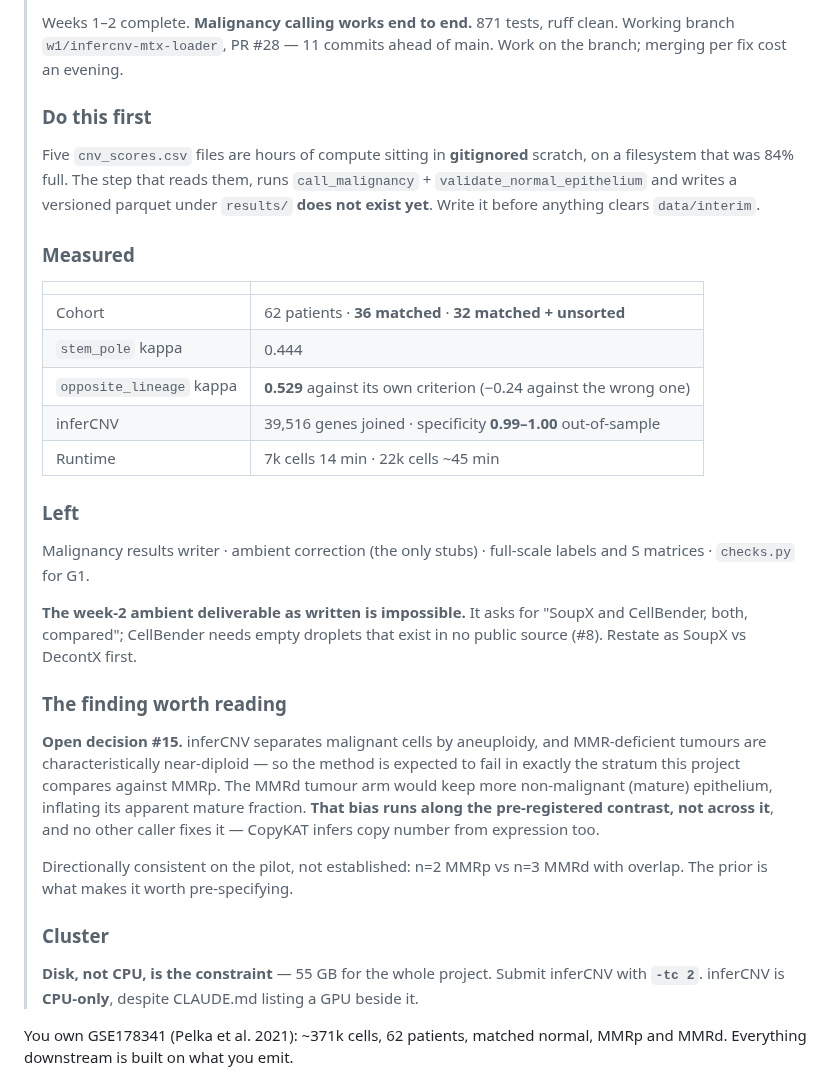
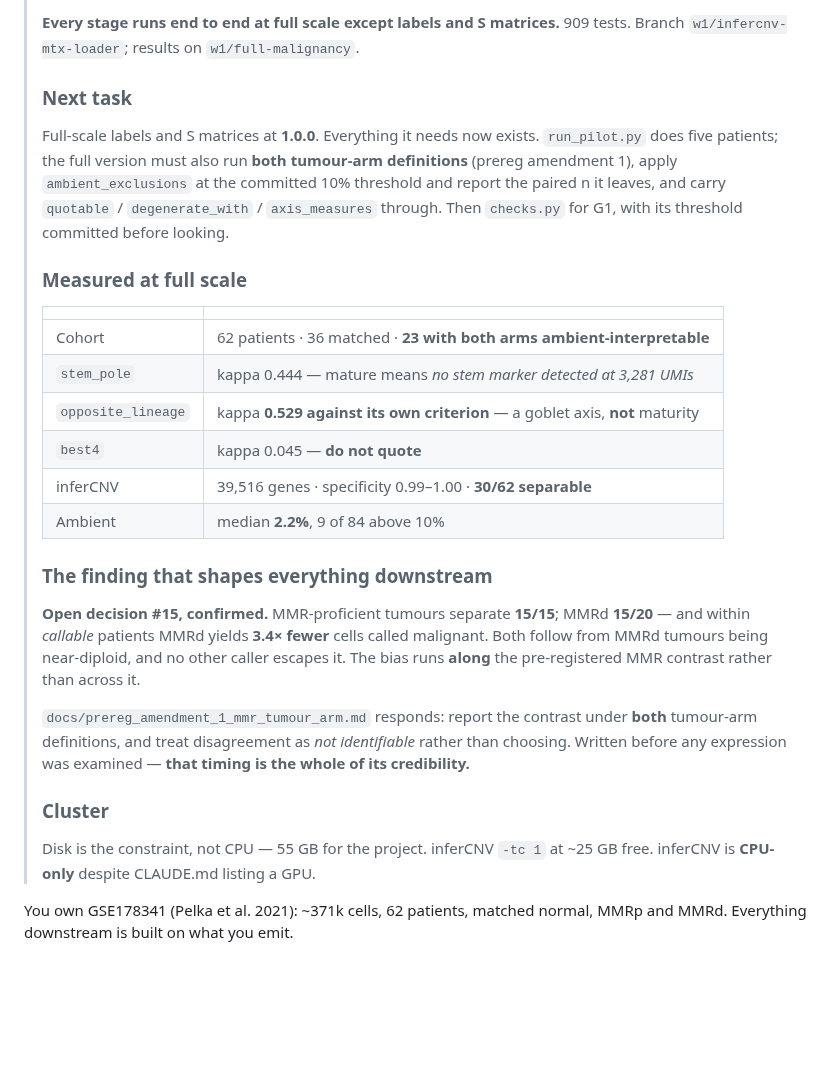
Before and after one commit to diegomardian/BetterRiseProject, a Markdown page: src/reference/README.md, the part around one of its changes. Drawn GitHub-style; blank space fills up the shorter version.

Commit message:
docs: bring the handoff up to date after the full-scale runs
Records where a new session picks up: labels and S matrices at 1.0.0 are the
only stage not yet run at full scale, and everything they need now exists.

Carries the four decisions and their states, the measured cohort numbers, and
the cluster facts that each cost real time — disk rather than CPU being the
binding constraint, inferCNV being CPU-only despite CLAUDE.md, and the habit of
verifying the generated artifact rather than waiting for the result.

Adds the recurring lesson explicitly: after changing a design, every downstream
consumer that assumed the old one is wrong, and they surface one at a time.
Changing the CNV reference to epithelium-only broke the checker, the separation
statistic and the caller in the same way, across three separate runs.

Co-Authored-By: Claude Opus 5 <noreply@anthropic.com>

```diff
--- a/src/reference/README.md
+++ b/src/reference/README.md
@@ -9,53 +9,45 @@
 >
-> Weeks 1–2 complete. **Malignancy calling works end to end.** 871 tests, ruff
-> clean. Working branch `w1/infercnv-mtx-loader`, PR #28 — 11 commits ahead of
-> main. Work on the branch; merging per fix cost an evening.
+> **Every stage runs end to end at full scale except labels and S matrices.**
+> 909 tests. Branch `w1/infercnv-mtx-loader`; results on `w1/full-malignancy`.
 >
-> ### Do this first
+> ### Next task
 >
-> Five `cnv_scores.csv` files are hours of compute sitting in **gitignored**
-> scratch, on a filesystem that was 84% full. The step that reads them, runs
-> `call_malignancy` + `validate_normal_epithelium` and writes a versioned
-> parquet under `results/` **does not exist yet**. Write it before anything
-> clears `data/interim`.
+> Full-scale labels and S matrices at **1.0.0**. Everything it needs now exists.
+> `run_pilot.py` does five patients; the full version must also run **both
+> tumour-arm definitions** (prereg amendment 1), apply `ambient_exclusions` at
+> the committed 10% threshold and report the paired n it leaves, and carry
+> `quotable` / `degenerate_with` / `axis_measures` through. Then `checks.py` for
+> G1, with its threshold committed before looking.
 >
-> ### Measured
+> ### Measured at full scale
 >
 > | | |
 > |---|---|
-> | Cohort | 62 patients · **36 matched** · **32 matched + unsorted** |
-> | `stem_pole` kappa | 0.444 |
-> | `opposite_lineage` kappa | **0.529** against its own criterion (−0.24 against the wrong one) |
-> | inferCNV | 39,516 genes joined · specificity **0.99–1.00** out-of-sample |
-> | Runtime | 7k cells 14 min · 22k cells ~45 min |
+> | Cohort | 62 patients · 36 matched · **23 with both arms ambient-interpretable** |
+> | `stem_pole` | kappa 0.444 — mature means *no stem marker detected at 3,281 UMIs* |
+> | `opposite_lineage` | kappa **0.529 against its own criterion** — a goblet axis, **not** maturity |
+> | `best4` | kappa 0.045 — **do not quote** |
+> | inferCNV | 39,516 genes · specificity 0.99–1.00 · **30/62 separable** |
+> | Ambient | median **2.2%**, 9 of 84 above 10% |
 >
-> ### Left
+> ### The finding that shapes everything downstream
 >
-> Malignancy results writer · ambient correction (the only stubs) · full-scale
-> labels and S matrices · `checks.py` for G1.
+> **Open decision #15, confirmed.** MMR-proficient tumours separate **15/15**;
+> MMRd **15/20** — and within *callable* patients MMRd yields **3.4× fewer**
+> cells called malignant. Both follow from MMRd tumours being near-diploid, and
+> no other caller escapes it. The bias runs **along** the pre-registered MMR
+> contrast rather than across it.
 >
-> **The week-2 ambient deliverable as written is impossible.** It asks for
-> "SoupX and CellBender, both, compared"; CellBender needs empty droplets that
-> exist in no public source (#8). Restate as SoupX vs DecontX first.
->
-> ### The finding worth reading
->
-> **Open decision #15.** inferCNV separates malignant cells by aneuploidy, and
-> MMR-deficient tumours are characteristically near-diploid — so the method is
-> expected to fail in exactly the stratum this project compares against MMRp.
-> The MMRd tumour arm would keep more non-malignant (mature) epithelium,
-> inflating its apparent mature fraction. **That bias runs along the
-> pre-registered contrast, not across it**, and no other caller fixes it —
-> CopyKAT infers copy number from expression too.
->
-> Directionally consistent on the pilot, not established: n=2 MMRp vs n=3 MMRd
-> with overlap. The prior is what makes it worth pre-specifying.
+> `docs/prereg_amendment_1_mmr_tumour_arm.md` responds: report the contrast under
+> **both** tumour-arm definitions, and treat disagreement as *not identifiable*
+> rather than choosing. Written before any expression was examined — **that
+> timing is the whole of its credibility.**
 >
 > ### Cluster
 >
-> **Disk, not CPU, is the constraint** — 55 GB for the whole project. Submit
-> inferCNV with **`-tc 2`**. inferCNV is **CPU-only**, despite CLAUDE.md listing
-> a GPU beside it.
+> Disk is the constraint, not CPU — 55 GB for the project. inferCNV `-tc 1` at
+> ~25 GB free. inferCNV is **CPU-only** despite CLAUDE.md listing a GPU.
+
 
 
 You own GSE178341 (Pelka et al. 2021): ~371k cells, 62 patients, matched normal,
```
Also changed, not shown: other parts of src/reference/README.md (+1 -1 lines).
